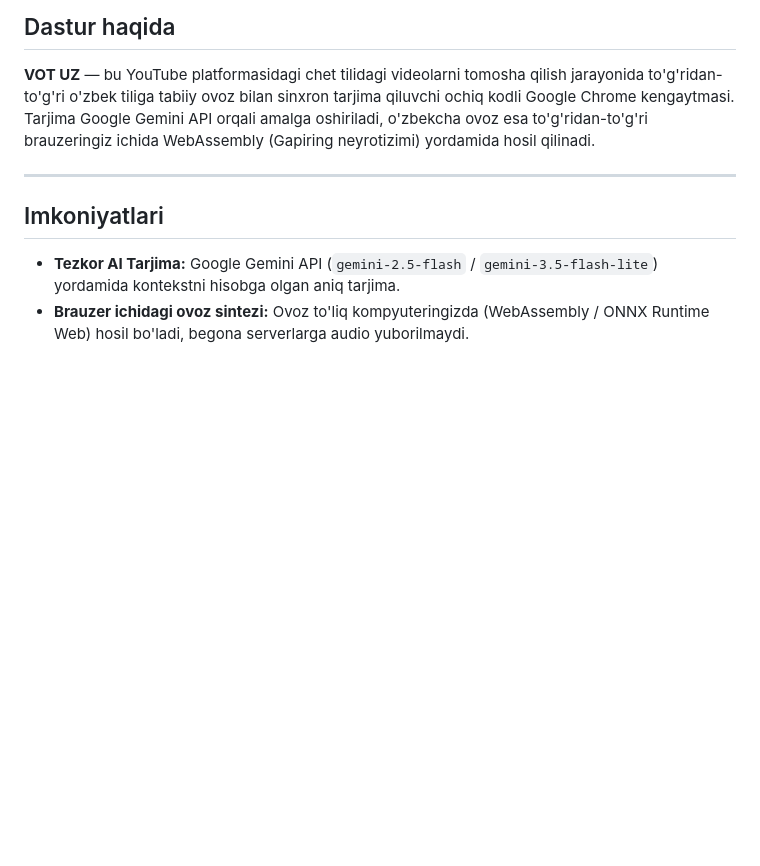
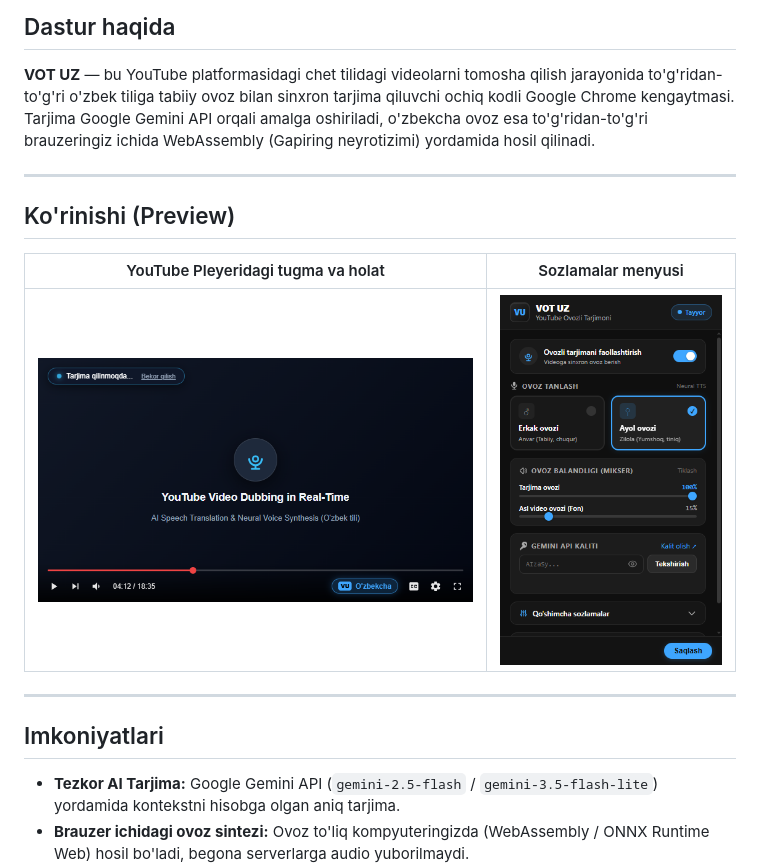
Before and after one commit to abdurazzoqo/vot-uz, a Markdown page: README_uz.md, the part around the change. GitHub-like rendering; pictures changed too: docs/assets/player_demo.png (added), docs/assets/popup.png (added); blank space fills up the shorter version.

```diff
--- a/README_uz.md
+++ b/README_uz.md
@@ -17,6 +17,18 @@
 ## Dastur haqida
 
 **VOT UZ** — bu YouTube platformasidagi chet tilidagi videolarni tomosha qilish jarayonida to'g'ridan-to'g'ri o'zbek tiliga tabiiy ovoz bilan sinxron tarjima qiluvchi ochiq kodli Google Chrome kengaytmasi. Tarjima Google Gemini API orqali amalga oshiriladi, o'zbekcha ovoz esa to'g'ridan-to'g'ri brauzeringiz ichida WebAssembly (Gapiring neyrotizimi) yordamida hosil qilinadi.
+
+---
+
+## Ko'rinishi (Preview)
+
+<div align="center">
+
+| YouTube Pleyeridagi tugma va holat | Sozlamalar menyusi |
+| :---: | :---: |
+| <img src="docs/assets/player_demo.png" alt="YouTube Pleyeridagi tugma va holat" width="480"> | <img src="docs/assets/popup.png" alt="Sozlamalar menyusi" width="240"> |
+
+</div>
 
 ---
 
```
Also changed, not shown: README.md (+4 -7 lines).
